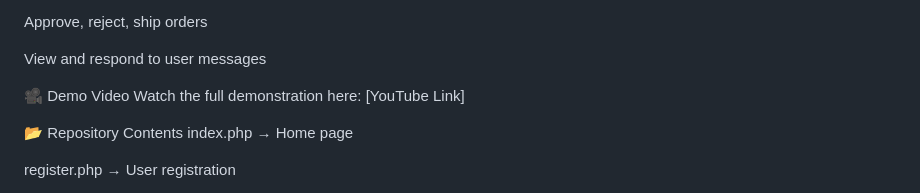
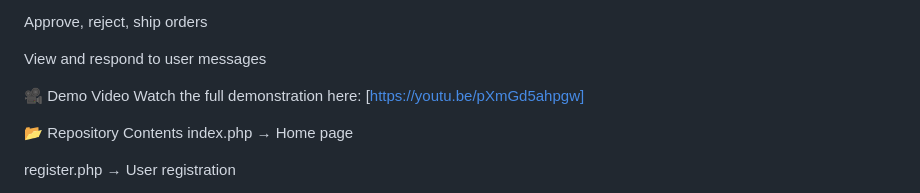
Before and after one commit to Mhluri77/FASHIONREBORN-WebApp, a Markdown page: README.md, the part around the change. GitHub-like rendering.

```diff
--- a/README.md
+++ b/README.md
@@ -80,7 +80,7 @@ Approve, reject, ship orders
 View and respond to user messages
 
 🎥 Demo Video
-Watch the full demonstration here: [YouTube Link]
+Watch the full demonstration here: [https://youtu.be/pXmGd5ahpgw]
 
 📂 Repository Contents
 index.php → Home page
```
